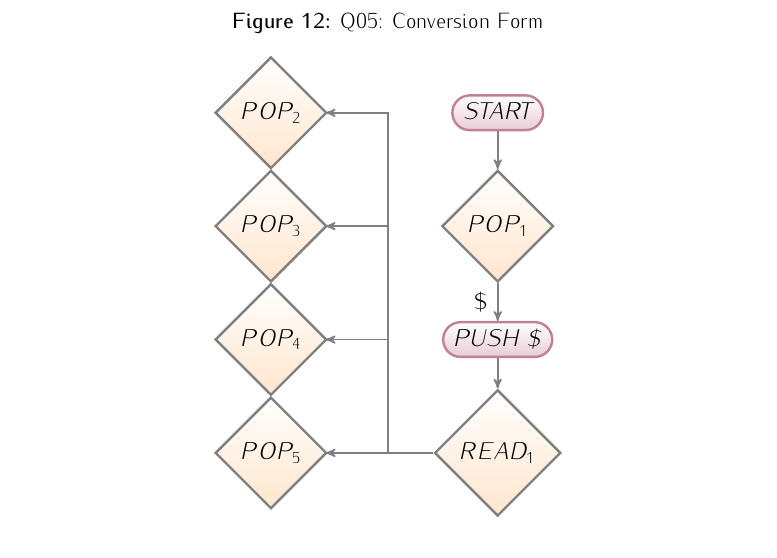
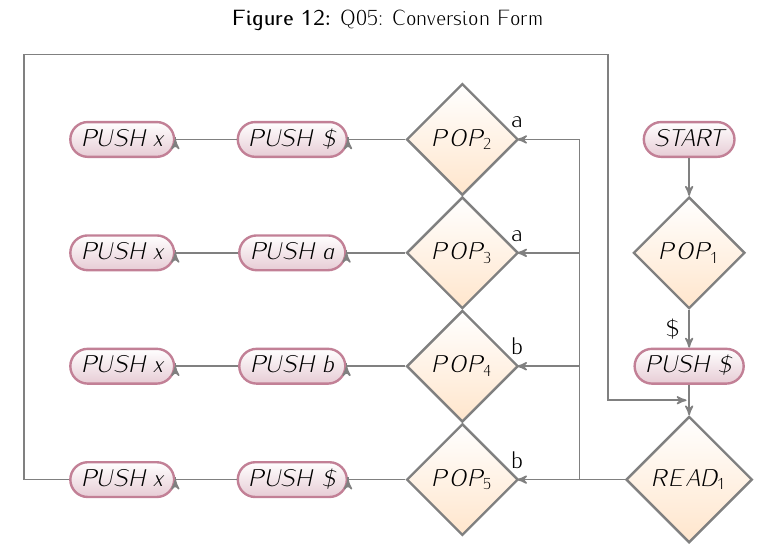
Before and after one commit to trentonknight/CS375-WK7, a LaTeX document (Mansfield-CS375-WK7.tex): part of page 9 of 9, cut so that both start at the same text. Compiled offline with pdfLaTeX.

Commit message:
modified:   Mansfield-CS375-WK7.tex

```diff
--- a/Mansfield-CS375-WK7.tex
+++ b/Mansfield-CS375-WK7.tex
@@ -507,6 +507,14 @@ Pop&c$\Delta$&$\drawboxes{} $\\ \hline
     %Standard Pushdown Symbols
    \node (start) [nonterminal]   {START};
    \node (push1)[nonterminal] at (0,-4) {PUSH \$};
+   \node (push2)[nonterminal] at (-7, 0) {PUSH \$};
+   \node (push3)[nonterminal] at (-7, -2) {PUSH a};
+   \node (push4)[nonterminal] at (-7, -4) {PUSH b};
+   \node (push5)[nonterminal] at (-7, -6) {PUSH \$};
+    \node (push6)[nonterminal] at (-10, 0) {PUSH x};
+   \node (push7)[nonterminal] at (-10, -2) {PUSH x};
+   \node (push8)[nonterminal] at (-10, -4) {PUSH x};
+   \node (push9)[nonterminal] at (-10, -6) {PUSH x};
    %You will need multiple READ and POP Nodes with a varity of names.
    \node (pop1) [terminal]  at (0,-2)       {$POP_1$};
    \node (pop2) [terminal]  at (-4,0)       {$POP_2$};
@@ -518,10 +526,19 @@ Pop&c$\Delta$&$\drawboxes{} $\\ \hline
    \draw [->] ( $ (start.south)$)  -| ($(pop1.north)$);
    \draw [->] ( $ (pop1.south)$) -|  ($(push1.north)$)node[above left]{\$};
    \draw [->] ( $ (push1.south)$)  -| ($(read1.north)$);
-   \draw [->] ( $ (read1.west)$) -++(-0.8,0) -++(-0.8,6)-++(-1.9,6);
-   \draw [->] ( $ (read1.west)$) -++(-0.8,0) -++(-0.8,4)-++(-1.9,4);
-   \draw [->] ( $ (read1.west)$) -++(-0.8,0) -++(-0.8,2)-++(-1.9,2);
-   \draw [->] ( $ (read1.west)$) -++(-0.8,0) -++(-0.8,0)-++(-1.9,0);
+   \draw [->] ( $ (read1.west)$) -++(-0.8,0) -++(-0.8,6)-++(-1.9,6)node[above]{a};
+   \draw [->] ( $ (read1.west)$) -++(-0.8,0) -++(-0.8,4)-++(-1.9,4)node[above]{a};
+   \draw [->] ( $ (read1.west)$) -++(-0.8,0) -++(-0.8,2)-++(-1.9,2)node[above]{b};
+   \draw [->] ( $ (read1.west)$) -++(-0.8,0) -++(-0.8,0)-++(-1.9,0)node[above]{b};
+   \draw [->] ( $ (pop2.west)$)  -| ($(push2.east)$);
+   \draw [->] ( $ (pop3.west)$)  -| ($(push3.east)$);
+   \draw [->] ( $ (pop4.west)$)  -| ($(push4.east)$);
+   \draw [->] ( $ (pop5.west)$)  -| ($(push5.east)$);
+   \draw [->] ( $ (push2.west)$)  -| ($(push6.east)$);
+   \draw [->] ( $ (push3.west)$)  -| ($(push7.east)$);
+   \draw [->] ( $ (push4.west)$)  -| ($(push8.east)$);
+   \draw [->] ( $ (push5.west)$)  -| ($(push9.east)$);
+   \draw [->] ( $ (push9.west)$) -++(-0.8,0)-++(-0.8,7.5) -++( 9.5,7.5) -++(9.5,1.4) -++(10.89,1.4);
 \end{tikzpicture}
 \end{center}
 \end{figure}
```
Also changed, not shown: Mansfield-CS375-WK7.pdf, 2 other files.
